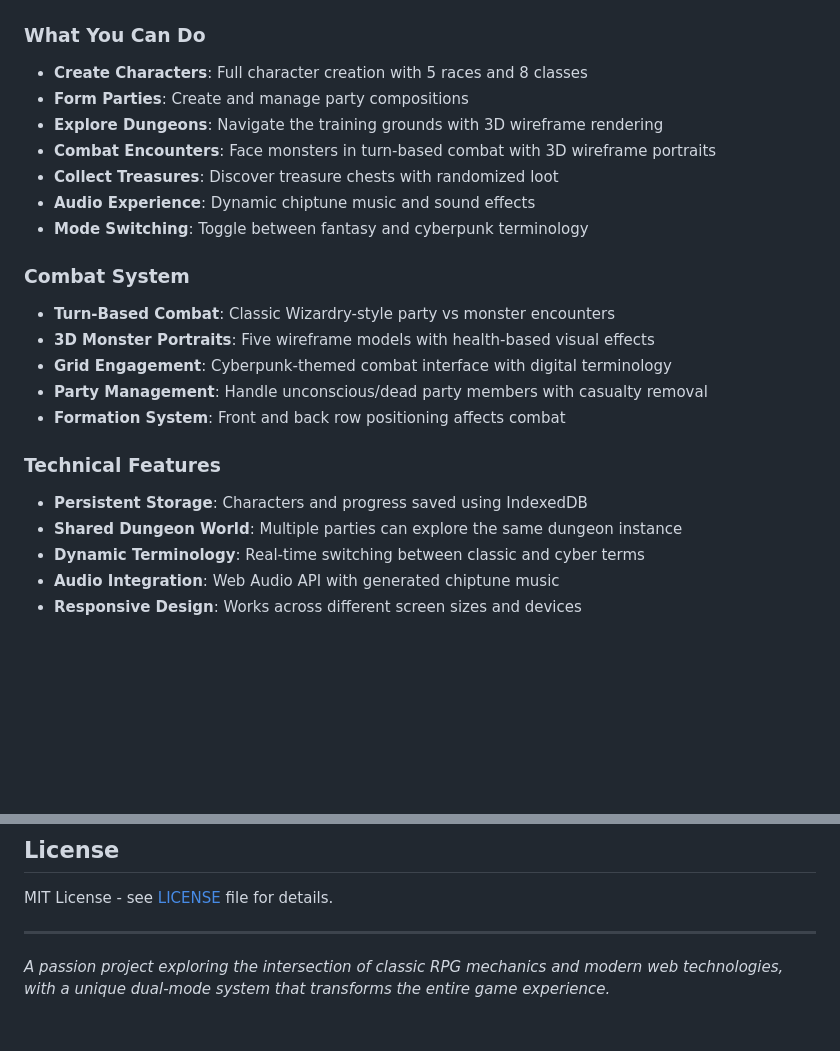
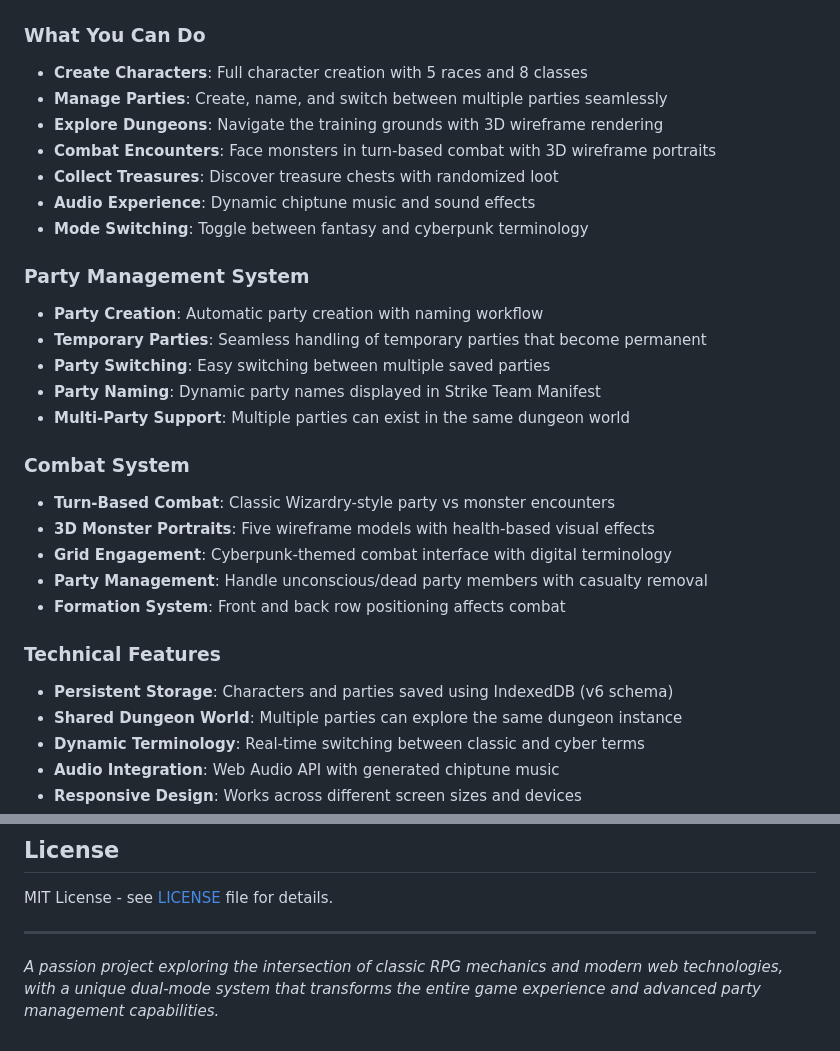
Before and after one commit to RogueCtrl/Descent-Cyber-Wizardry, a Markdown page: README.md, 2 parts joined by grey strips. Drawn GitHub-style; blank space fills up the shorter version.

```diff
--- a/README.md
+++ b/README.md
@@ -120,12 +121,19 @@ T = treasure chest at (6,2)
 
 ### What You Can Do
 - **Create Characters**: Full character creation with 5 races and 8 classes
-- **Form Parties**: Create and manage party compositions
+- **Manage Parties**: Create, name, and switch between multiple parties seamlessly
 - **Explore Dungeons**: Navigate the training grounds with 3D wireframe rendering
 - **Combat Encounters**: Face monsters in turn-based combat with 3D wireframe portraits
 - **Collect Treasures**: Discover treasure chests with randomized loot
 - **Audio Experience**: Dynamic chiptune music and sound effects
 - **Mode Switching**: Toggle between fantasy and cyberpunk terminology
+
+### Party Management System
+- **Party Creation**: Automatic party creation with naming workflow
+- **Temporary Parties**: Seamless handling of temporary parties that become permanent
+- **Party Switching**: Easy switching between multiple saved parties
+- **Party Naming**: Dynamic party names displayed in Strike Team Manifest
+- **Multi-Party Support**: Multiple parties can exist in the same dungeon world
 
 ### Combat System
 - **Turn-Based Combat**: Classic Wizardry-style party vs monster encounters
@@ -135,7 +143,7 @@ T = treasure chest at (6,2)
 - **Formation System**: Front and back row positioning affects combat
 
 ### Technical Features
-- **Persistent Storage**: Characters and progress saved using IndexedDB
+- **Persistent Storage**: Characters and parties saved using IndexedDB (v6 schema)
 - **Shared Dungeon World**: Multiple parties can explore the same dungeon instance
 - **Dynamic Terminology**: Real-time switching between classic and cyber terms
 - **Audio Integration**: Web Audio API with generated chiptune music
@@ -200,4 +225,4 @@ MIT License - see [LICENSE](LICENSE) file for details.
 
 ---
 
-*A passion project exploring the intersection of classic RPG mechanics and modern web technologies, with a unique dual-mode system that transforms the entire game experience.*
+*A passion project exploring the intersection of classic RPG mechanics and modern web technologies, with a unique dual-mode system that transforms the entire game experience and advanced party management capabilities.*
```
Also changed, not shown: other parts of README.md (+26 -8 lines).
